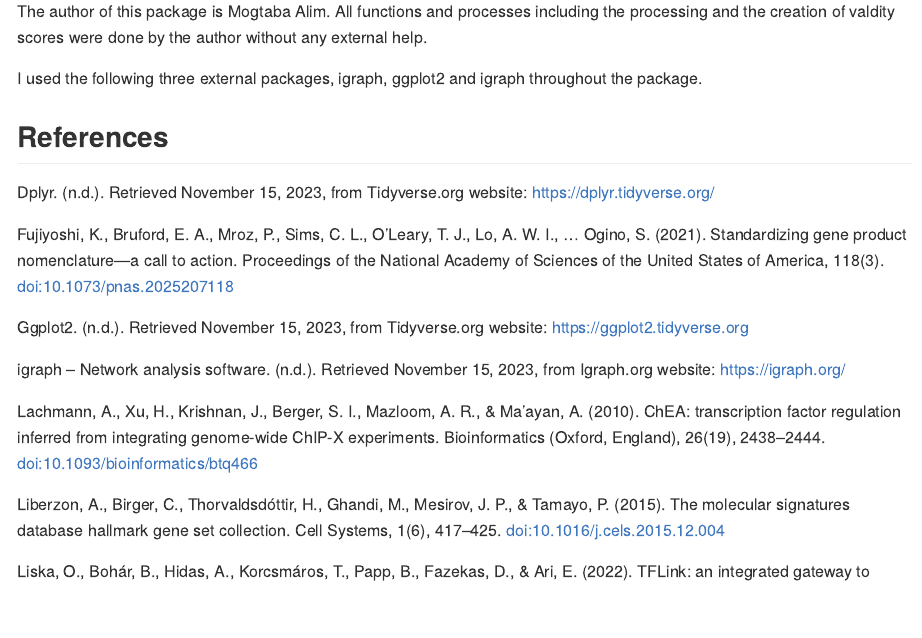
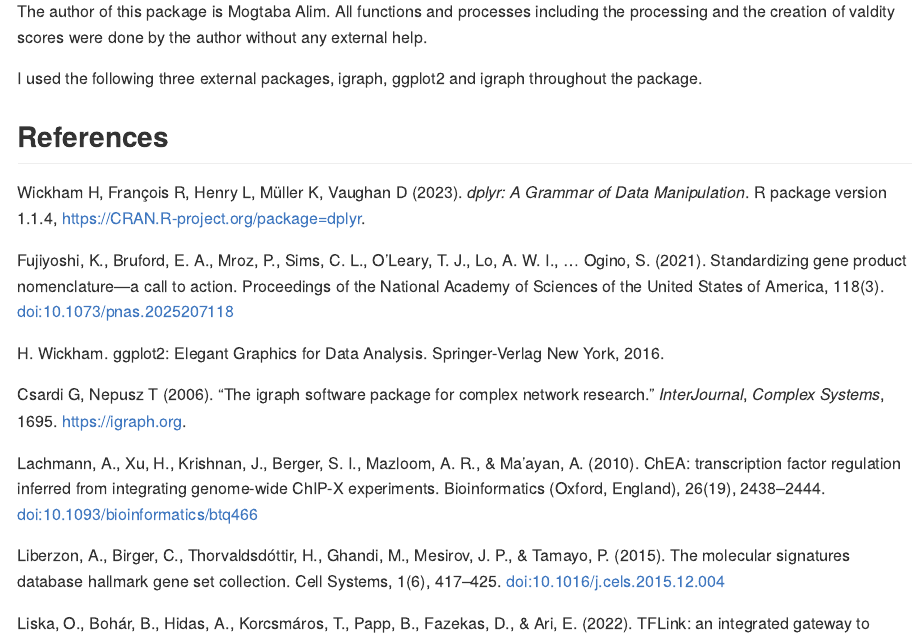
Before and after one commit to Mogtaba-Alim/TRNValStandVis, an R Markdown document (README.Rmd): the page in a window 1100 px wide, from 1790 px down. The pictures show the output file README.md that the author committed with the source, drawn offline in the style of GitHub.

Commit message:
Fixed citations for packages that were imported

```diff
--- a/README.Rmd
+++ b/README.Rmd
@@ -96,13 +96,15 @@ throughout the package.
 
 ## References
 
-Dplyr. (n.d.). Retrieved November 15, 2023, from Tidyverse.org website: https://dplyr.tidyverse.org/
+Wickham H, François R, Henry L, Müller K, Vaughan D (2023). _dplyr: A Grammar of Data
+  Manipulation_. R package version 1.1.4, <https://CRAN.R-project.org/package=dplyr>.
 
 Fujiyoshi, K., Bruford, E. A., Mroz, P., Sims, C. L., O’Leary, T. J., Lo, A. W. I., … Ogino, S. (2021). Standardizing gene product nomenclature—a call to action. Proceedings of the National Academy of Sciences of the United States of America, 118(3). doi:10.1073/pnas.2025207118
 
-Ggplot2. (n.d.). Retrieved November 15, 2023, from Tidyverse.org website: https://ggplot2.tidyverse.org
+H. Wickham. ggplot2: Elegant Graphics for Data Analysis. Springer-Verlag New York, 2016.
 
-igraph – Network analysis software. (n.d.). Retrieved November 15, 2023, from Igraph.org website: https://igraph.org/
+Csardi G, Nepusz T (2006). “The igraph software package for complex network research.”
+  _InterJournal_, *Complex Systems*, 1695. <https://igraph.org>.
 
 Lachmann, A., Xu, H., Krishnan, J., Berger, S. I., Mazloom, A. R., & Ma’ayan, A. (2010). ChEA: transcription factor regulation inferred from integrating genome-wide ChIP-X experiments. Bioinformatics (Oxford, England), 26(19), 2438–2444. doi:10.1093/bioinformatics/btq466
 
```
Also changed, not shown: README.md.
